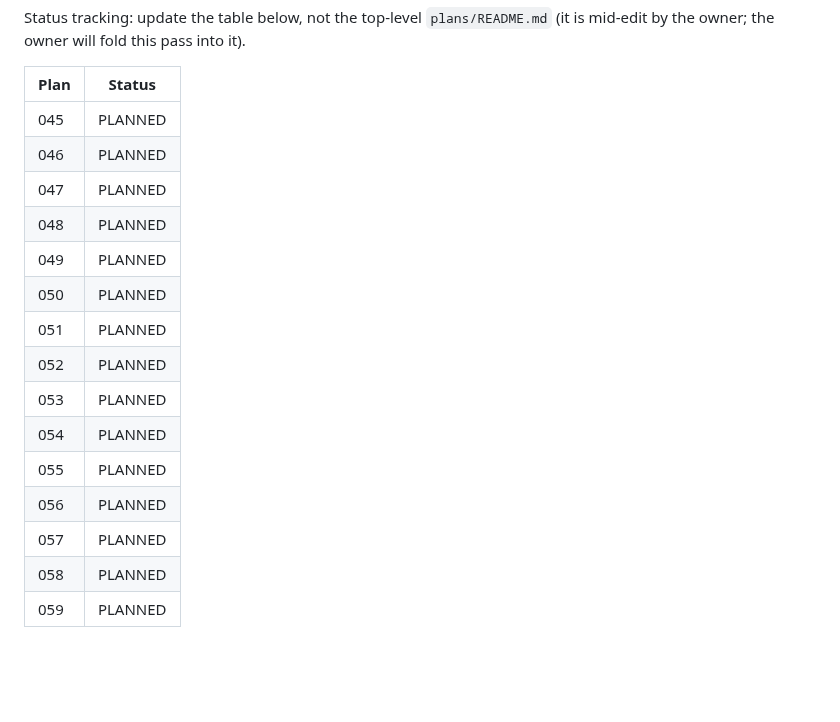
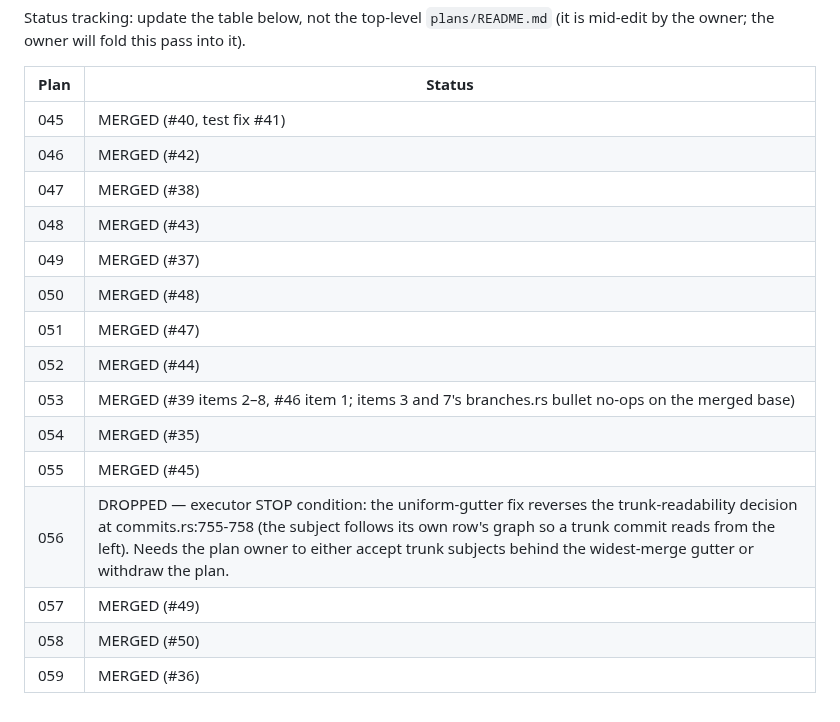
Before and after one commit to chrischriscris/gitten, a Markdown page: plans/high-priority/README.md, the part around the change. Drawn GitHub-style; blank space fills up the shorter version.

Commit message:
plans: record the pass-9 dispatch — fourteen merged, 056 dropped on its own STOP

```diff
--- a/plans/high-priority/README.md
+++ b/plans/high-priority/README.md
@@ -74,18 +74,18 @@ pass into it).
 
 | Plan | Status |
 |---|---|
-| 045 | PLANNED |
-| 046 | PLANNED |
-| 047 | PLANNED |
-| 048 | PLANNED |
-| 049 | PLANNED |
-| 050 | PLANNED |
-| 051 | PLANNED |
-| 052 | PLANNED |
-| 053 | PLANNED |
-| 054 | PLANNED |
-| 055 | PLANNED |
-| 056 | PLANNED |
-| 057 | PLANNED |
-| 058 | PLANNED |
-| 059 | PLANNED |
+| 045 | MERGED (#40, test fix #41) |
+| 046 | MERGED (#42) |
+| 047 | MERGED (#38) |
+| 048 | MERGED (#43) |
+| 049 | MERGED (#37) |
+| 050 | MERGED (#48) |
+| 051 | MERGED (#47) |
+| 052 | MERGED (#44) |
+| 053 | MERGED (#39 items 2–8, #46 item 1; items 3 and 7's branches.rs bullet no-ops on the merged base) |
+| 054 | MERGED (#35) |
+| 055 | MERGED (#45) |
+| 056 | DROPPED — executor STOP condition: the uniform-gutter fix reverses the trunk-readability decision at commits.rs:755-758 (the subject follows its own row's graph so a trunk commit reads from the left). Needs the plan owner to either accept trunk subjects behind the widest-merge gutter or withdraw the plan. |
+| 057 | MERGED (#49) |
+| 058 | MERGED (#50) |
+| 059 | MERGED (#36) |
```
